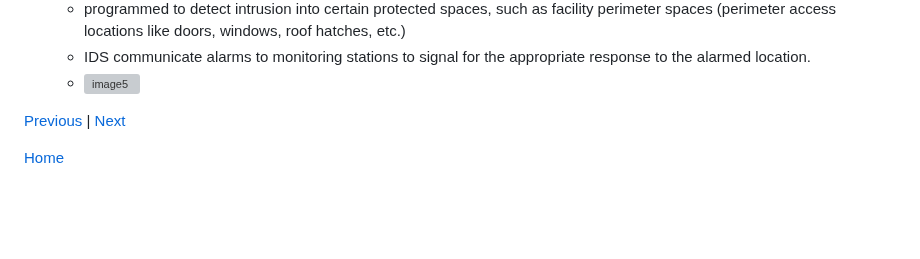
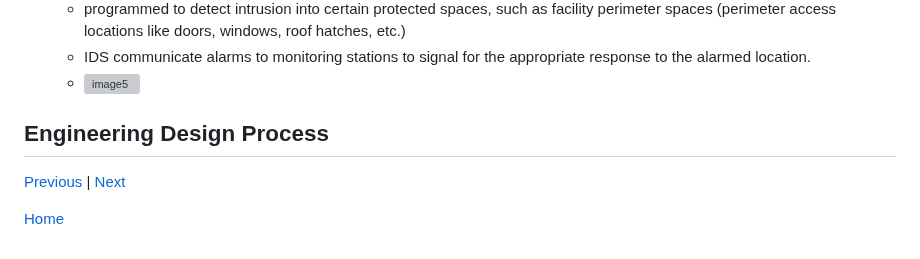
Before and after one commit to jehans8543/sep10-freedom-project, a Markdown page: blog/entry02.md, the part around the change. Rendered like a GitHub page; blank space fills up the shorter version; grey boxes are pictures that could not be loaded.

```diff
--- a/blog/entry02.md
+++ b/blog/entry02.md
@@ -82,6 +82,9 @@ The website that I found is ["Office of Security"](https://www.commerce.gov/osy/
   *  IDS communicate alarms to monitoring stations to signal for the appropriate response to the alarmed location.
   *  ![image5](https://encrypted-tbn0.gstatic.com/images?q=tbn:ANd9GcQoTlzGodnzqQmi-26XECy5o5iHvbyYDYJcIQ&s)
 
+ ## Engineering Design Process
+
+
 
 [Previous](entry01.md) | [Next](entry03.md)
 
```
